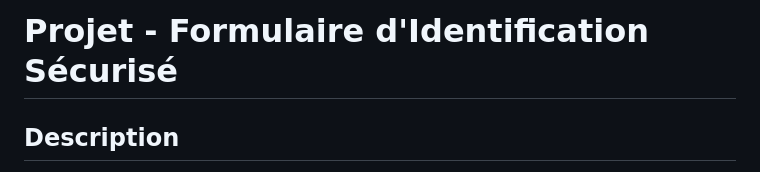
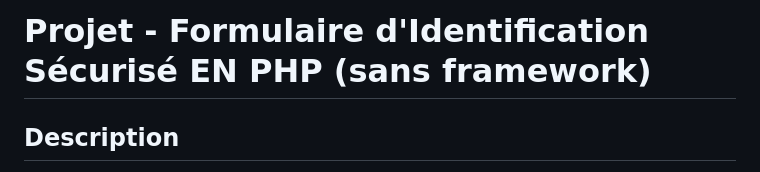
Before and after one commit to D-TheProgrammer/Projet_MDP_securise, a Markdown page: README.md, the part around the change. GitHub-like rendering.

```diff
--- a/README.md
+++ b/README.md
@@ -1,4 +1,4 @@
-# Projet - Formulaire d'Identification Sécurisé
+# Projet - Formulaire d'Identification Sécurisé EN PHP (sans framework)
 
 ## Description
 Ce projet est conçu pour être exécuté en **local** sur un environnement de développement, il consiste en un formulaire d'authentification sécurisé. Il permet de tester un identifiant et un mot de passe, avec la possibilité d'ajouter un nouveau compte. Le formulaire inclut des fonctionnalités comme la réinitialisation des champs, la validation de l'utilisateur et la gestion des tentatives de connexion avec un délai après plusieurs erreurs.
```
